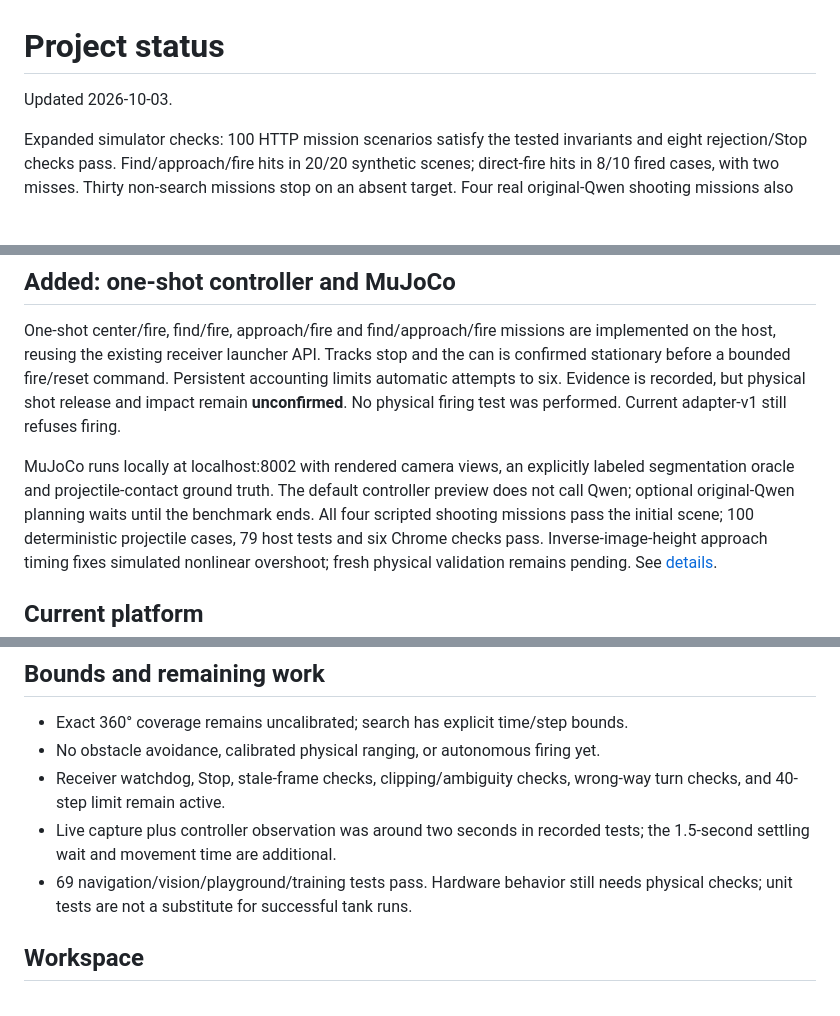
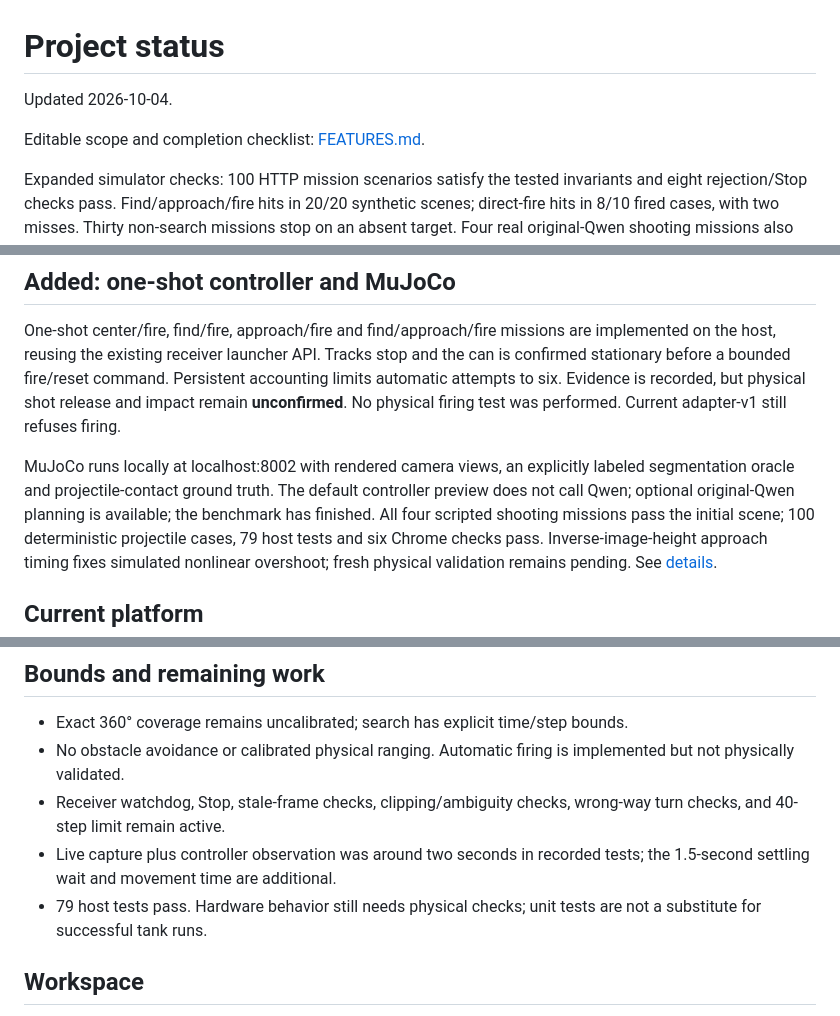
Before and after one commit to ameyarya/ai-driven-mini-t, a Markdown page: docs/STATUS.md, 3 parts joined by grey strips. Drawn GitHub-style; blank space fills up the shorter version.

Commit message:
Add editable feature checklist with completion and validation status

```diff
--- a/docs/STATUS.md
+++ b/docs/STATUS.md
@@ -1,6 +1,8 @@
 # Project status
 
-Updated 2026-10-03.
+Updated 2026-10-04.
+
+Editable scope and completion checklist: [FEATURES.md](../FEATURES.md).
 
 Expanded simulator checks: 100 HTTP mission scenarios satisfy the tested
 invariants and eight rejection/Stop checks pass. Find/approach/fire hits in
@@ -24,8 +26,7 @@ No physical firing test was performed. Current adapter-v1 still refuses firing.
 
 MuJoCo runs locally at localhost:8002 with rendered camera views, an explicitly
 labeled segmentation oracle and projectile-contact ground truth. The default
-controller preview does not call Qwen; optional original-Qwen planning waits
-until the benchmark ends. All four scripted shooting missions pass the initial
+controller preview does not call Qwen; optional original-Qwen planning is available; the benchmark has finished. All four scripted shooting missions pass the initial
 scene; 100 deterministic projectile cases, 79 host tests and six Chrome checks
 pass. Inverse-image-height approach timing fixes simulated nonlinear overshoot;
 fresh physical validation remains pending. See [details](SHOOTING_SIMULATION.md).
@@ -75,12 +76,13 @@ See [setup and limitations](PLAYGROUND.md).
 ## Bounds and remaining work
 
 - Exact 360° coverage remains uncalibrated; search has explicit time/step bounds.
-- No obstacle avoidance, calibrated physical ranging, or autonomous firing yet.
+- No obstacle avoidance or calibrated physical ranging. Automatic firing is
+  implemented but not physically validated.
 - Receiver watchdog, Stop, stale-frame checks, clipping/ambiguity checks,
   wrong-way turn checks, and 40-step limit remain active.
 - Live capture plus controller observation was around two seconds in recorded
   tests; the 1.5-second settling wait and movement time are additional.
-- 69 navigation/vision/playground/training tests pass. Hardware behavior still needs physical
+- 79 host tests pass. Hardware behavior still needs physical
   checks; unit tests are not a substitute for successful tank runs.
 
 ## Workspace
```
Also changed, not shown: FEATURES.md (added, +102 -0 lines), README.md (+1 -1 lines).
